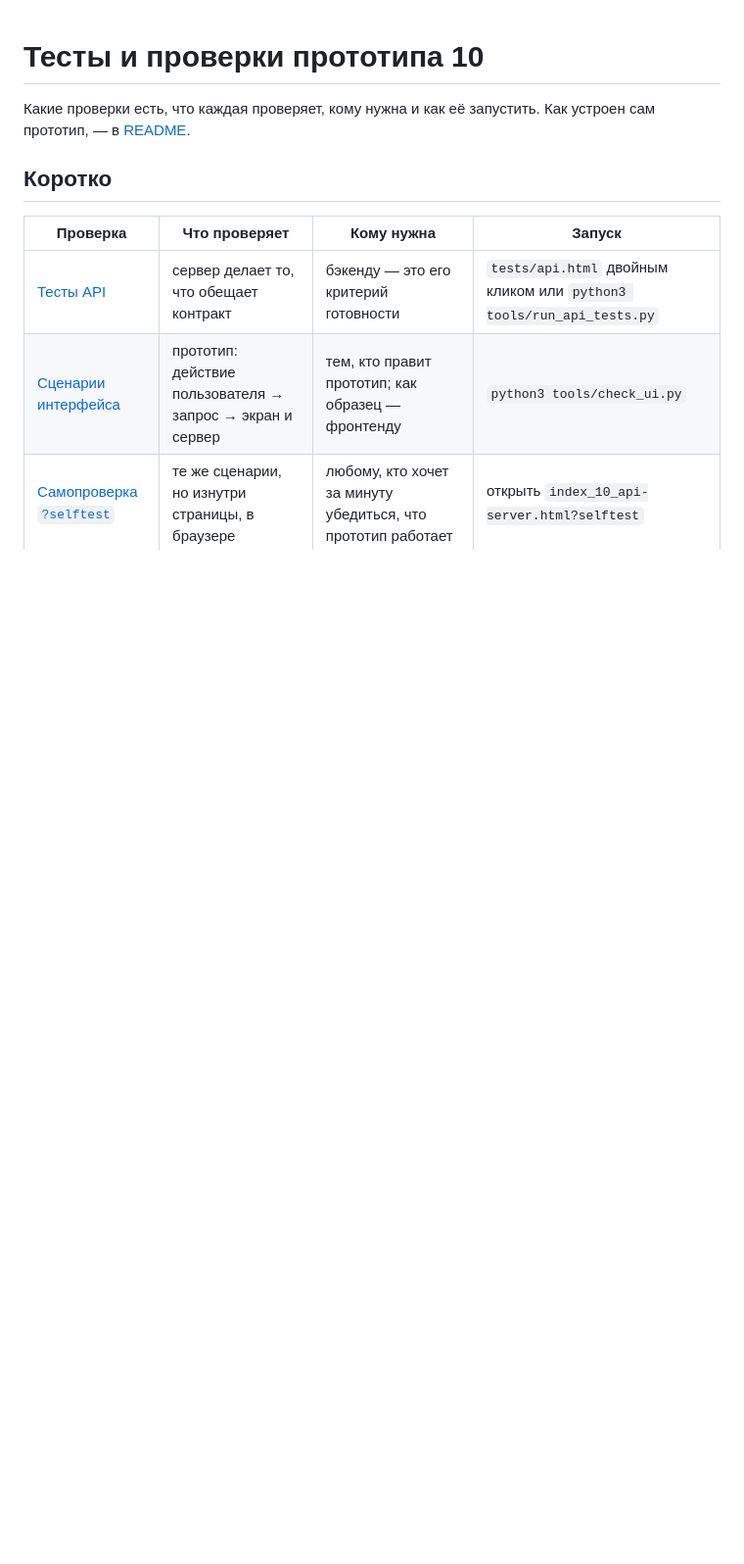
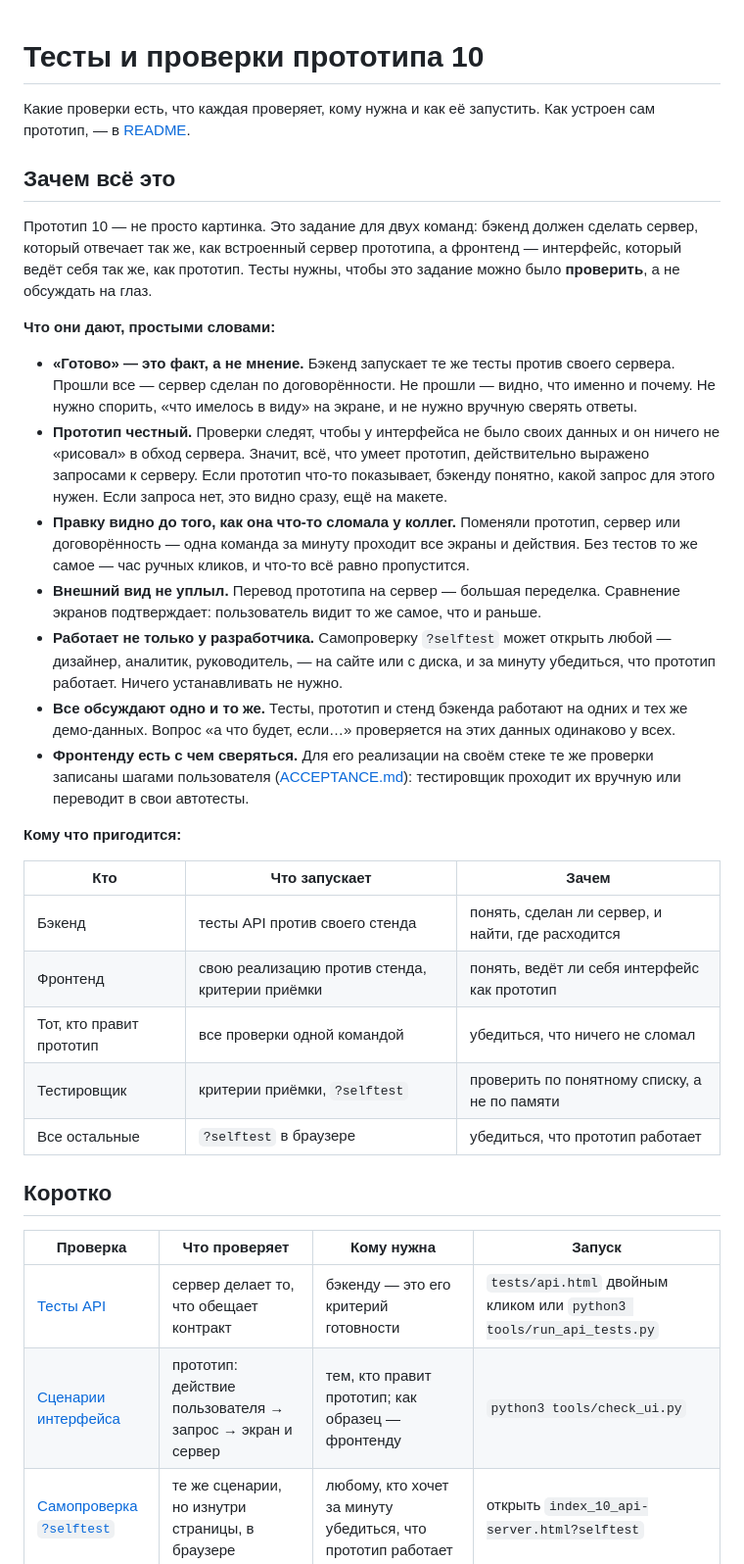
Before and after one commit to ndm234234/consolem, a Markdown page: api/TESTS.md, the part around the change. Shown at 98% size. GitHub-like rendering; blank space fills up the shorter version.

Commit message:
Прототип 10: в TESTS.md — зачем тесты, что дают и кому пригодятся, простыми словами
Co-Authored-By: Claude Opus 5.5 <noreply@anthropic.com>

```diff
--- a/api/TESTS.md
+++ b/api/TESTS.md
@@ -1,6 +1,30 @@
 # Тесты и проверки прототипа 10
 
 Какие проверки есть, что каждая проверяет, кому нужна и как её запустить. Как устроен сам прототип, — в [README](README.md).
+
+## Зачем всё это
+
+Прототип 10 — не просто картинка. Это задание для двух команд: бэкенд должен сделать сервер, который отвечает так же, как встроенный сервер прототипа, а фронтенд — интерфейс, который ведёт себя так же, как прототип. Тесты нужны, чтобы это задание можно было **проверить**, а не обсуждать на глаз.
+
+**Что они дают, простыми словами:**
+
+- **«Готово» — это факт, а не мнение.** Бэкенд запускает те же тесты против своего сервера. Прошли все — сервер сделан по договорённости. Не прошли — видно, что именно и почему. Не нужно спорить, «что имелось в виду» на экране, и не нужно вручную сверять ответы.
+- **Прототип честный.** Проверки следят, чтобы у интерфейса не было своих данных и он ничего не «рисовал» в обход сервера. Значит, всё, что умеет прототип, действительно выражено запросами к серверу. Если прототип что-то показывает, бэкенду понятно, какой запрос для этого нужен. Если запроса нет, это видно сразу, ещё на макете.
+- **Правку видно до того, как она что-то сломала у коллег.** Поменяли прототип, сервер или договорённость — одна команда за минуту проходит все экраны и действия. Без тестов то же самое — час ручных кликов, и что-то всё равно пропустится.
+- **Внешний вид не уплыл.** Перевод прототипа на сервер — большая переделка. Сравнение экранов подтверждает: пользователь видит то же самое, что и раньше.
+- **Работает не только у разработчика.** Самопроверку `?selftest` может открыть любой — дизайнер, аналитик, руководитель, — на сайте или с диска, и за минуту убедиться, что прототип работает. Ничего устанавливать не нужно.
+- **Все обсуждают одно и то же.** Тесты, прототип и стенд бэкенда работают на одних и тех же демо-данных. Вопрос «а что будет, если…» проверяется на этих данных одинаково у всех.
+- **Фронтенду есть с чем сверяться.** Для его реализации на своём стеке те же проверки записаны шагами пользователя ([ACCEPTANCE.md](ACCEPTANCE.md)): тестировщик проходит их вручную или переводит в свои автотесты.
+
+**Кому что пригодится:**
+
+| Кто | Что запускает | Зачем |
+|---|---|---|
+| Бэкенд | тесты API против своего стенда | понять, сделан ли сервер, и найти, где расходится |
+| Фронтенд | свою реализацию против стенда, критерии приёмки | понять, ведёт ли себя интерфейс как прототип |
+| Тот, кто правит прототип | все проверки одной командой | убедиться, что ничего не сломал |
+| Тестировщик | критерии приёмки, `?selftest` | проверить по понятному списку, а не по памяти |
+| Все остальные | `?selftest` в браузере | убедиться, что прототип работает |
 
 ## Коротко
 
```
